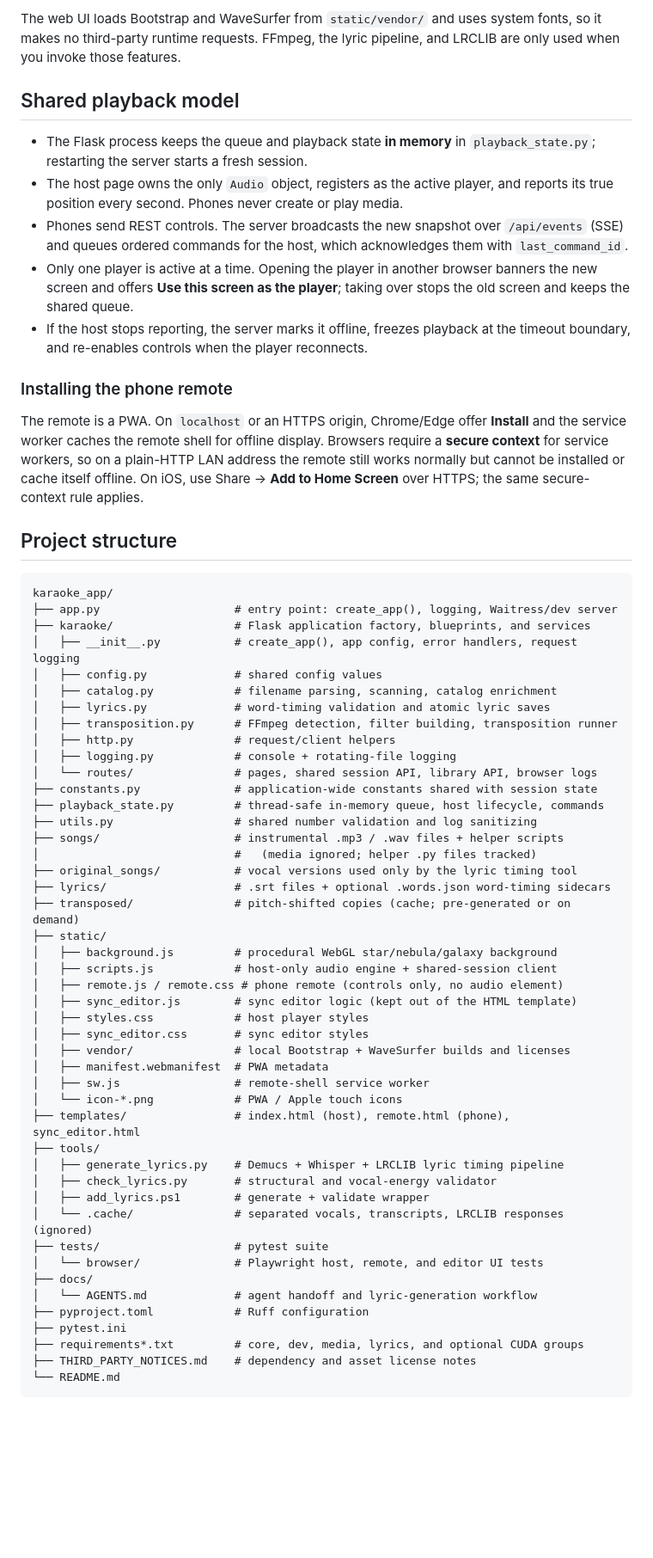
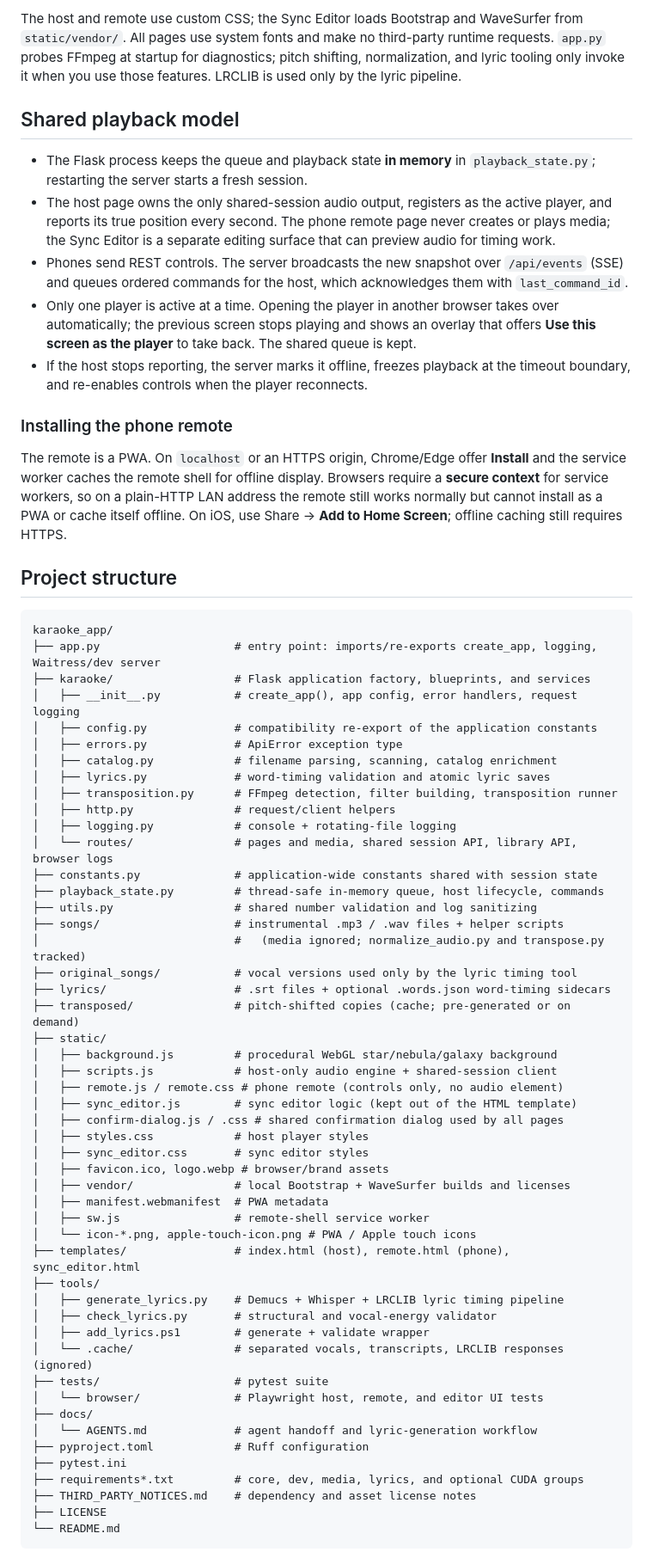
Before and after one commit to stephen-cpe/karaoke-app, a Markdown page: README.md, the part around one of its changes. Shown at 86% size. Drawn GitHub-style; blank space fills up the shorter version.

````diff
--- a/README.md
+++ b/README.md
@@ -100,20 +109,24 @@ python app.py --dev
 
-The web UI loads Bootstrap and WaveSurfer from `static/vendor/` and uses system
-fonts, so it makes no third-party runtime requests. FFmpeg, the lyric pipeline,
-and LRCLIB are only used when you invoke those features.
+The host and remote use custom CSS; the Sync Editor loads Bootstrap and WaveSurfer
+from `static/vendor/`. All pages use system fonts and make no third-party runtime
+requests. `app.py` probes FFmpeg at startup for diagnostics; pitch shifting,
+normalization, and lyric tooling only invoke it when you use those features.
+LRCLIB is used only by the lyric pipeline.
 
 ## Shared playback model
 
 - The Flask process keeps the queue and playback state **in memory** in
   `playback_state.py`; restarting the server starts a fresh session.
-- The host page owns the only `Audio` object, registers as the active player, and
-  reports its true position every second. Phones never create or play media.
+- The host page owns the only shared-session audio output, registers as the active
+  player, and reports its true position every second. The phone remote page never
+  creates or plays media; the Sync Editor is a separate editing surface that can
+  preview audio for timing work.
 - Phones send REST controls. The server broadcasts the new snapshot over
   `/api/events` (SSE) and queues ordered commands for the host, which acknowledges
   them with `last_command_id`.
-- Only one player is active at a time. Opening the player in another browser banners
-  the new screen and offers **Use this screen as the player**; taking over stops the
-  old screen and keeps the shared queue.
+- Only one player is active at a time. Opening the player in another browser takes
+  over automatically; the previous screen stops playing and shows an overlay that
+  offers **Use this screen as the player** to take back. The shared queue is kept.
 - If the host stops reporting, the server marks it offline, freezes playback at the
   timeout boundary, and re-enables controls when the player reconnects.
 
@@ -122,28 +135,29 @@ and LRCLIB are only used when you invoke those features.
 The remote is a PWA. On `localhost` or an HTTPS origin, Chrome/Edge offer **Install**
 and the service worker caches the remote shell for offline display. Browsers require
 a **secure context** for service workers, so on a plain-HTTP LAN address the remote
-still works normally but cannot be installed or cache itself offline. On iOS, use
-Share → **Add to Home Screen** over HTTPS; the same secure-context rule applies.
+still works normally but cannot install as a PWA or cache itself offline. On iOS, use
+Share → **Add to Home Screen**; offline caching still requires HTTPS.
 
 ## Project structure
 
 ```
 karaoke_app/
-├── app.py                    # entry point: create_app(), logging, Waitress/dev server
+├── app.py                    # entry point: imports/re-exports create_app, logging, Waitress/dev server
 ├── karaoke/                  # Flask application factory, blueprints, and services
 │   ├── __init__.py           # create_app(), app config, error handlers, request logging
-│   ├── config.py             # shared config values
+│   ├── config.py             # compatibility re-export of the application constants
+│   ├── errors.py             # ApiError exception type
 │   ├── catalog.py            # filename parsing, scanning, catalog enrichment
 │   ├── lyrics.py             # word-timing validation and atomic lyric saves
 │   ├── transposition.py      # FFmpeg detection, filter building, transposition runner
 │   ├── http.py               # request/client helpers
 │   ├── logging.py            # console + rotating-file logging
-│   └── routes/               # pages, shared session API, library API, browser logs
+│   └── routes/               # pages and media, shared session API, library API, browser logs
 ├── constants.py              # application-wide constants shared with session state
 ├── playback_state.py         # thread-safe in-memory queue, host lifecycle, commands
 ├── utils.py                  # shared number validation and log sanitizing
 ├── songs/                    # instrumental .mp3 / .wav files + helper scripts
-│                             #   (media ignored; helper .py files tracked)
+│                             #   (media ignored; normalize_audio.py and transpose.py tracked)
 ├── original_songs/           # vocal versions used only by the lyric timing tool
 ├── lyrics/                   # .srt files + optional .words.json word-timing sidecars
 ├── transposed/               # pitch-shifted copies (cache; pre-generated or on demand)
@@ -152,12 +166,14 @@ karaoke_app/
 │   ├── scripts.js            # host-only audio engine + shared-session client
 │   ├── remote.js / remote.css # phone remote (controls only, no audio element)
 │   ├── sync_editor.js        # sync editor logic (kept out of the HTML template)
+│   ├── confirm-dialog.js / .css # shared confirmation dialog used by all pages
 │   ├── styles.css            # host player styles
 │   ├── sync_editor.css       # sync editor styles
+│   ├── favicon.ico, logo.webp # browser/brand assets
 │   ├── vendor/               # local Bootstrap + WaveSurfer builds and licenses
 │   ├── manifest.webmanifest  # PWA metadata
 │   ├── sw.js                 # remote-shell service worker
-│   └── icon-*.png            # PWA / Apple touch icons
+│   └── icon-*.png, apple-touch-icon.png # PWA / Apple touch icons
 ├── templates/                # index.html (host), remote.html (phone), sync_editor.html
 ├── tools/
 │   ├── generate_lyrics.py    # Demucs + Whisper + LRCLIB lyric timing pipeline
@@ -172,6 +188,7 @@ karaoke_app/
 ├── pytest.ini
 ├── requirements*.txt         # core, dev, media, lyrics, and optional CUDA groups
 ├── THIRD_PARTY_NOTICES.md    # dependency and asset license notes
+├── LICENSE
 └── README.md
 ```
 
````
Also changed, not shown: other parts of README.md (+98 -70 lines), THIRD_PARTY_NOTICES.md (+3 -3 lines), docs/AGENTS.md (+29 -14 lines).
